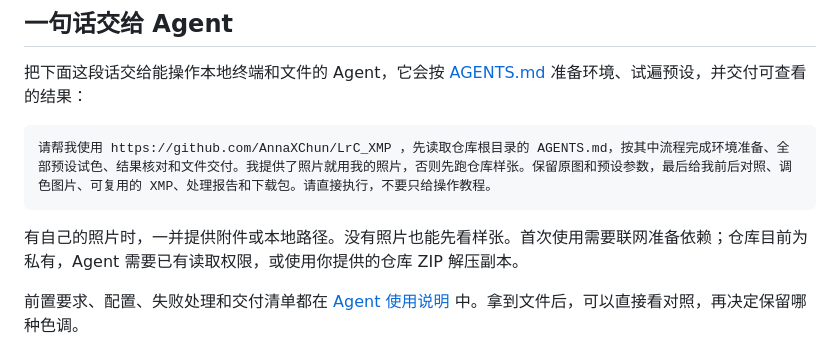
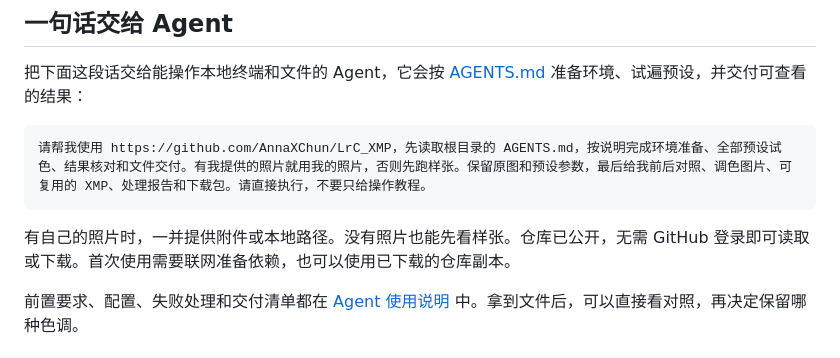
Before and after one commit to AnnaXChun/LrC_XMP, a Markdown page: README.md, the part around the change. GitHub-like rendering.

Commit message:
公开仓库并更新可复制的 Agent 使用指令

````diff
--- a/README.md
+++ b/README.md
@@ -18,10 +18,10 @@
 把下面这段话交给能操作本地终端和文件的 Agent，它会按 [AGENTS.md](AGENTS.md) 准备环境、试遍预设，并交付可查看的结果：
 
 ```text
-请帮我使用 https://github.com/AnnaXChun/LrC_XMP ，先读取仓库根目录的 AGENTS.md，按其中流程完成环境准备、全部预设试色、结果核对和文件交付。我提供了照片就用我的照片，否则先跑仓库样张。保留原图和预设参数，最后给我前后对照、调色图片、可复用的 XMP、处理报告和下载包。请直接执行，不要只给操作教程。
+请帮我使用 https://github.com/AnnaXChun/LrC_XMP，先读取根目录的 AGENTS.md，按说明完成环境准备、全部预设试色、结果核对和文件交付。有我提供的照片就用我的照片，否则先跑样张。保留原图和预设参数，最后给我前后对照、调色图片、可复用的 XMP、处理报告和下载包。请直接执行，不要只给操作教程。
 ```
 
-有自己的照片时，一并提供附件或本地路径。没有照片也能先看样张。首次使用需要联网准备依赖；仓库目前为私有，Agent 需要已有读取权限，或使用你提供的仓库 ZIP 解压副本。
+有自己的照片时，一并提供附件或本地路径。没有照片也能先看样张。仓库已公开，无需 GitHub 登录即可读取或下载。首次使用需要联网准备依赖，也可以使用已下载的仓库副本。
 
 前置要求、配置、失败处理和交付清单都在 [Agent 使用说明](AGENTS.md) 中。拿到文件后，可以直接看对照，再决定保留哪种色调。
 
````
Also changed, not shown: AGENTS.md (+1 -1 lines).
